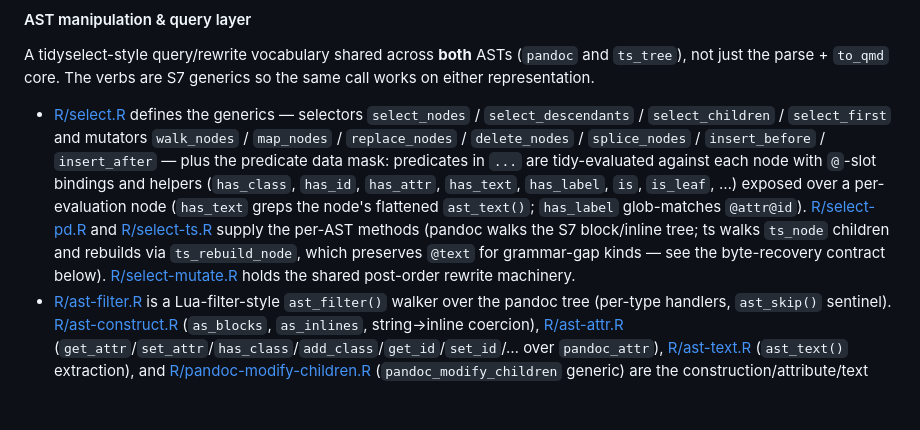
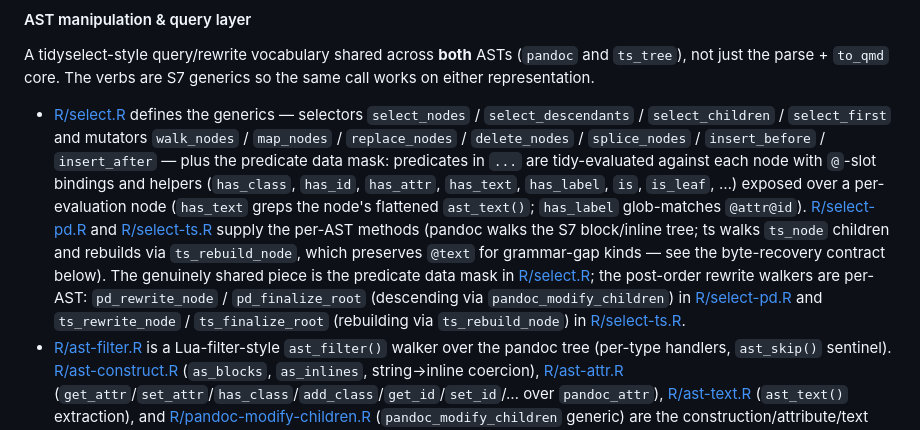
Before and after one commit to rundel/q2r, a Markdown page: CLAUDE.md, the part around the change. GitHub-like rendering; blank space fills up the shorter version.

Commit message:
Correct CLAUDE.md select-layer description to drop the dead R/select-mutate.R reference and name the real per-backend rewrite walkers.

```diff
--- a/CLAUDE.md
+++ b/CLAUDE.md
@@ -35,7 +35,7 @@ R package that wraps the `pampa` Rust crate from [quarto-dev/q2](https://github.
 
 A tidyselect-style query/rewrite vocabulary shared across **both** ASTs (`pandoc` and `ts_tree`), not just the parse + `to_qmd` core. The verbs are S7 generics so the same call works on either representation.
 
-- [R/select.R](R/select.R) defines the generics — selectors `select_nodes` / `select_descendants` / `select_children` / `select_first` and mutators `walk_nodes` / `map_nodes` / `replace_nodes` / `delete_nodes` / `splice_nodes` / `insert_before` / `insert_after` — plus the predicate data mask: predicates in `...` are tidy-evaluated against each node with `@`-slot bindings and helpers (`has_class`, `has_id`, `has_attr`, `has_text`, `has_label`, `is`, `is_leaf`, …) exposed over a per-evaluation node (`has_text` greps the node's flattened `ast_text()`; `has_label` glob-matches `@attr@id`). [R/select-pd.R](R/select-pd.R) and [R/select-ts.R](R/select-ts.R) supply the per-AST methods (pandoc walks the S7 block/inline tree; ts walks `ts_node` children and rebuilds via `ts_rebuild_node`, which preserves `@text` for grammar-gap kinds — see the byte-recovery contract below). [R/select-mutate.R](R/select-mutate.R) holds the shared post-order rewrite machinery.
+- [R/select.R](R/select.R) defines the generics — selectors `select_nodes` / `select_descendants` / `select_children` / `select_first` and mutators `walk_nodes` / `map_nodes` / `replace_nodes` / `delete_nodes` / `splice_nodes` / `insert_before` / `insert_after` — plus the predicate data mask: predicates in `...` are tidy-evaluated against each node with `@`-slot bindings and helpers (`has_class`, `has_id`, `has_attr`, `has_text`, `has_label`, `is`, `is_leaf`, …) exposed over a per-evaluation node (`has_text` greps the node's flattened `ast_text()`; `has_label` glob-matches `@attr@id`). [R/select-pd.R](R/select-pd.R) and [R/select-ts.R](R/select-ts.R) supply the per-AST methods (pandoc walks the S7 block/inline tree; ts walks `ts_node` children and rebuilds via `ts_rebuild_node`, which preserves `@text` for grammar-gap kinds — see the byte-recovery contract below). The genuinely shared piece is the predicate data mask in [R/select.R](R/select.R); the post-order rewrite walkers are per-AST: `pd_rewrite_node` / `pd_finalize_root` (descending via `pandoc_modify_children`) in [R/select-pd.R](R/select-pd.R) and `ts_rewrite_node` / `ts_finalize_root` (rebuilding via `ts_rebuild_node`) in [R/select-ts.R](R/select-ts.R).
 - [R/ast-filter.R](R/ast-filter.R) is a Lua-filter-style `ast_filter()` walker over the pandoc tree (per-type handlers, `ast_skip()` sentinel). [R/ast-construct.R](R/ast-construct.R) (`as_blocks`, `as_inlines`, string→inline coercion), [R/ast-attr.R](R/ast-attr.R) (`get_attr`/`set_attr`/`has_class`/`add_class`/`get_id`/`set_id`/… over `pandoc_attr`), [R/ast-text.R](R/ast-text.R) (`ast_text()` extraction), and [R/pandoc-modify-children.R](R/pandoc-modify-children.R) (`pandoc_modify_children` generic) are the construction/attribute/text helpers these verbs build on.
 - Document-level (top-level block stream) helpers, modeled on parsermd's author-altitude verbs: [R/ast-sections.R](R/ast-sections.R) (`ast_sections()` — per-block enclosing heading-title chain `h1`..`h6`, via a `@level` stack scan, the analog of `rmd_node_sections`), [R/select-section.R](R/select-section.R) (`select_section()` — the contiguous block run under a glob-matched heading path up to the next equal-or-higher heading, analog of `by_section`; a dedicated verb rather than a mask helper because section membership needs document order), [R/ast-summary.R](R/ast-summary.R) (`ast_summary()` — one-row-per-top-level-block `data.frame` with a `node` list-column of live S7 objects; the column displays as `<type>` via the `format(pandoc_node)` method in [R/pd-ast-print.R](R/pd-ast-print.R)), and [R/io.R](R/io.R) (`read_qmd`/`write_qmd`/`edit_qmd` file round-trip sugar over `parse_qmd`/`to_qmd`).
 - [R/render.R](R/render.R) defines `render_qmd()` — the q2r analog of parsermd's `render()`: write `to_qmd(x)` into a temp dir, `quarto::quarto_render` it, copy the artifacts out, and return the output path; `quarto` is in `Suggests`.
```
